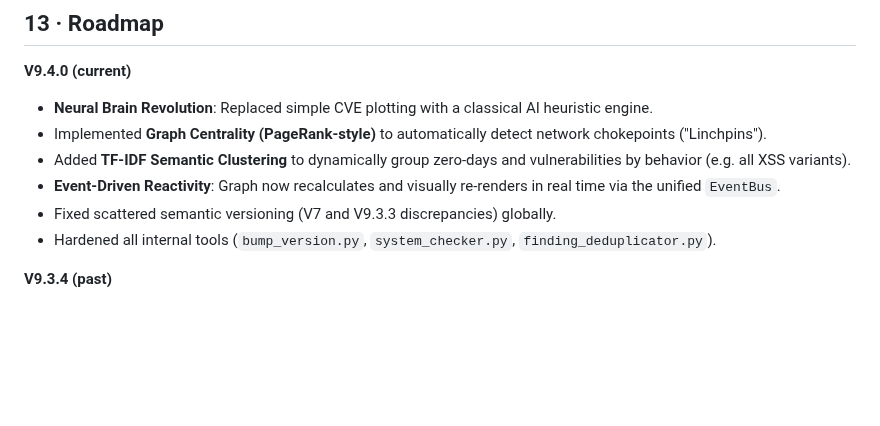
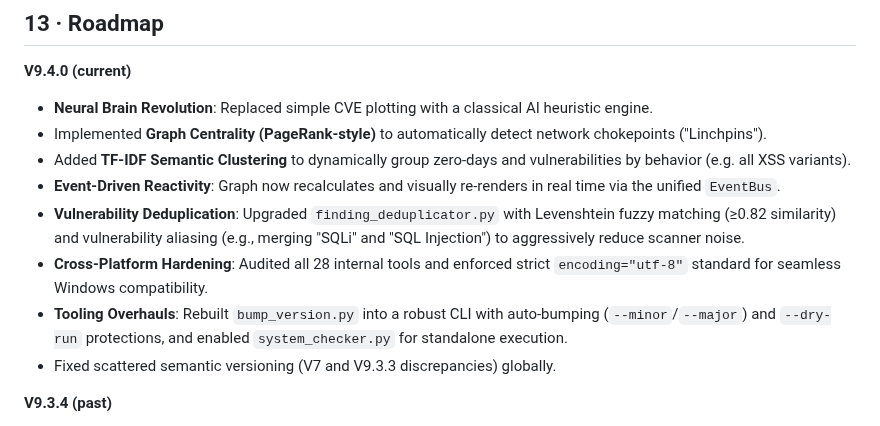
Before and after one commit to mrQhere/SecurityManagementPlatform, a Markdown page: USER_GUIDE.md, the part around the change. Rendered like a GitHub page; blank space fills up the shorter version.

Commit message:
docs: detail recent tooling overhauls in roadmap

```diff
--- a/USER_GUIDE.md
+++ b/USER_GUIDE.md
@@ -481,8 +481,10 @@ SMP includes extensive standalone documentation for edge cases, architecture, an
 - Implemented **Graph Centrality (PageRank-style)** to automatically detect network chokepoints ("Linchpins").
 - Added **TF-IDF Semantic Clustering** to dynamically group zero-days and vulnerabilities by behavior (e.g. all XSS variants).
 - **Event-Driven Reactivity**: Graph now recalculates and visually re-renders in real time via the unified `EventBus`.
+- **Vulnerability Deduplication**: Upgraded `finding_deduplicator.py` with Levenshtein fuzzy matching (≥0.82 similarity) and vulnerability aliasing (e.g., merging "SQLi" and "SQL Injection") to aggressively reduce scanner noise.
+- **Cross-Platform Hardening**: Audited all 28 internal tools and enforced strict `encoding="utf-8"` standard for seamless Windows compatibility.
+- **Tooling Overhauls**: Rebuilt `bump_version.py` into a robust CLI with auto-bumping (`--minor`/`--major`) and `--dry-run` protections, and enabled `system_checker.py` for standalone execution.
 - Fixed scattered semantic versioning (V7 and V9.3.3 discrepancies) globally.
-- Hardened all internal tools (`bump_version.py`, `system_checker.py`, `finding_deduplicator.py`).
 
 **V9.3.4 (past)**
 - Multi-distro installer: Ubuntu/Debian/Fedora/RHEL/Arch/openSUSE/Kali/Parrot
```
